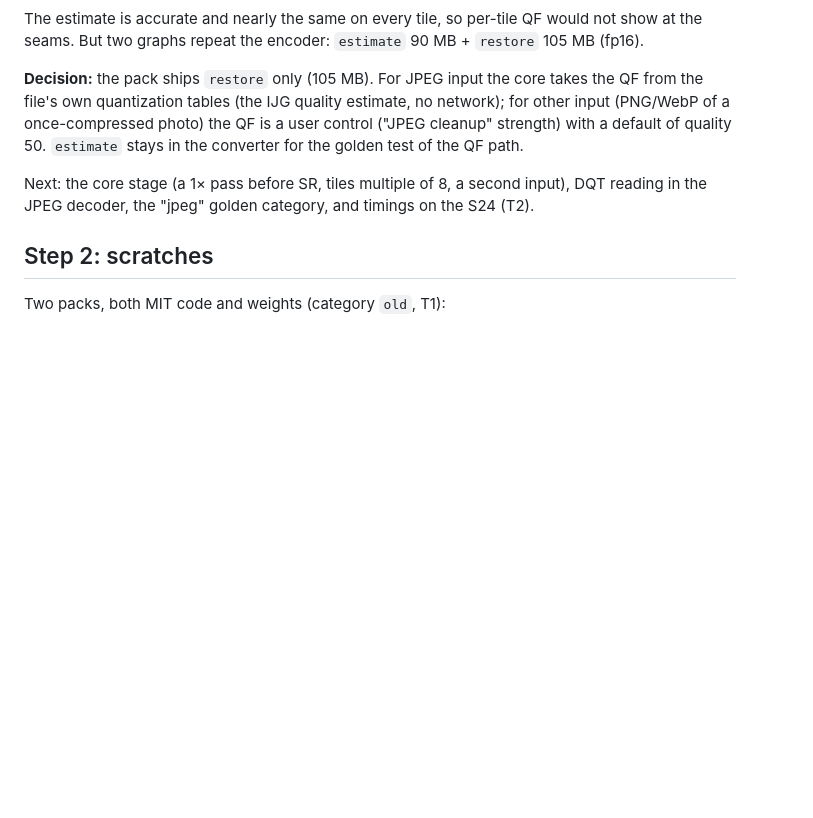
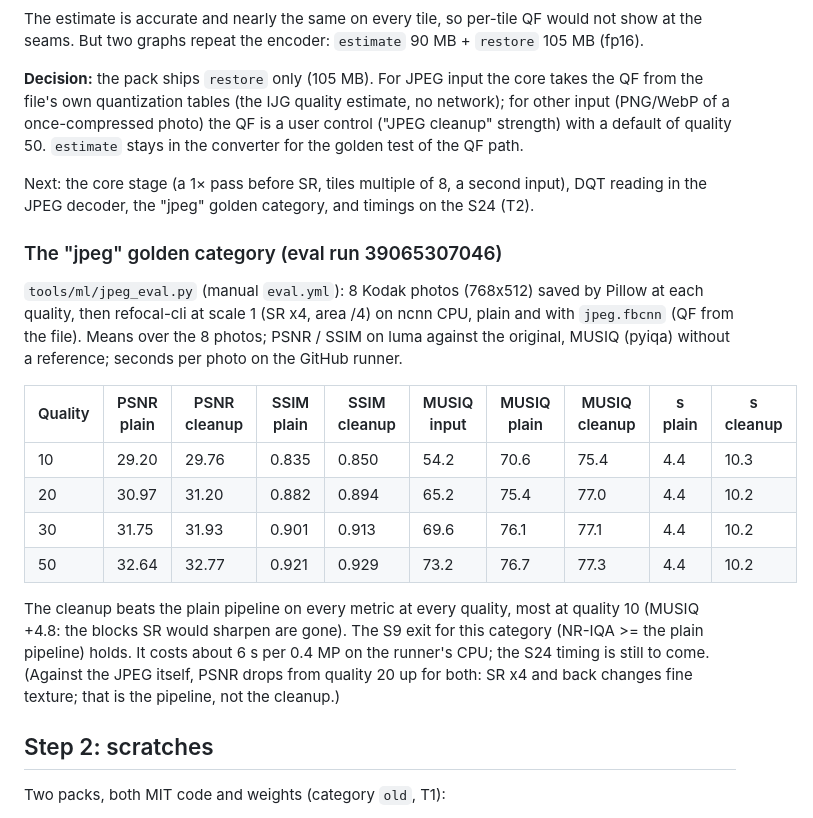
Before and after one commit to sleepe229/refocal, a Markdown page: docs/spikes/S9.md, the part around the change. Rendered like a GitHub page; blank space fills up the shorter version.

Commit message:
docs: S9 "jpeg" golden category results (eval run 39065307046)
Signed-off-by: stephen <98430908+sleepe229@users.noreply.github.com>

```diff
--- a/docs/spikes/S9.md
+++ b/docs/spikes/S9.md
@@ -47,6 +47,26 @@ a default of quality 50. `estimate` stays in the converter for the golden test o
 Next: the core stage (a 1× pass before SR, tiles multiple of 8, a second input), DQT reading in
 the JPEG decoder, the "jpeg" golden category, and timings on the S24 (T2).
 
+### The "jpeg" golden category (eval run 39065307046)
+
+`tools/ml/jpeg_eval.py` (manual `eval.yml`): 8 Kodak photos (768x512) saved by Pillow at each
+quality, then refocal-cli at scale 1 (SR x4, area /4) on ncnn CPU, plain and with `jpeg.fbcnn`
+(QF from the file). Means over the 8 photos; PSNR / SSIM on luma against the original, MUSIQ
+(pyiqa) without a reference; seconds per photo on the GitHub runner.
+
+| Quality | PSNR plain | PSNR cleanup | SSIM plain | SSIM cleanup | MUSIQ input | MUSIQ plain | MUSIQ cleanup | s plain | s cleanup |
+|---|---|---|---|---|---|---|---|---|---|
+| 10 | 29.20 | 29.76 | 0.835 | 0.850 | 54.2 | 70.6 | 75.4 | 4.4 | 10.3 |
+| 20 | 30.97 | 31.20 | 0.882 | 0.894 | 65.2 | 75.4 | 77.0 | 4.4 | 10.2 |
+| 30 | 31.75 | 31.93 | 0.901 | 0.913 | 69.6 | 76.1 | 77.1 | 4.4 | 10.2 |
+| 50 | 32.64 | 32.77 | 0.921 | 0.929 | 73.2 | 76.7 | 77.3 | 4.4 | 10.2 |
+
+The cleanup beats the plain pipeline on every metric at every quality, most at quality 10
+(MUSIQ +4.8: the blocks SR would sharpen are gone). The S9 exit for this category (NR-IQA >=
+the plain pipeline) holds. It costs about 6 s per 0.4 MP on the runner's CPU; the S24 timing is
+still to come. (Against the JPEG itself, PSNR drops from quality 20 up for both: SR x4 and back
+changes fine texture; that is the pipeline, not the cleanup.)
+
 ## Step 2: scratches
 
 Two packs, both MIT code and weights (category `old`, T1):
```
